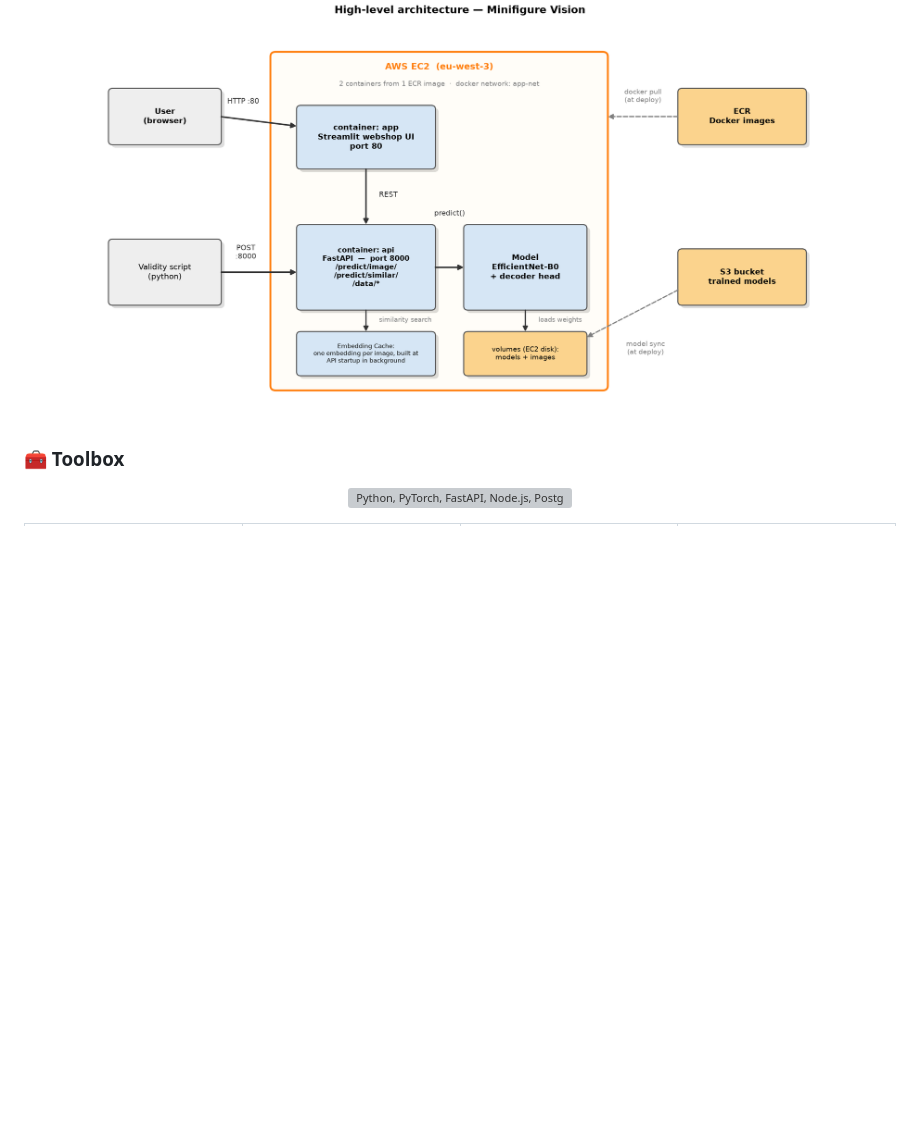
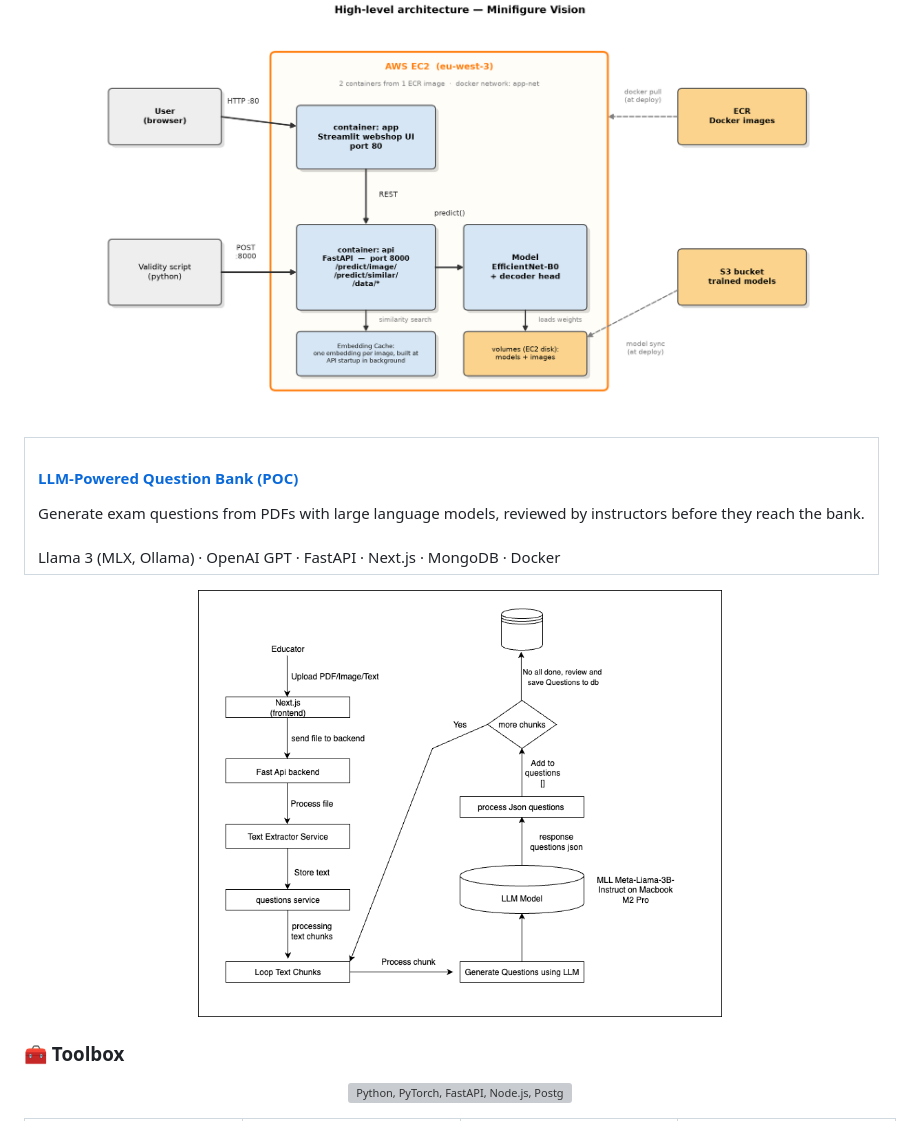
Before and after one commit to MRafiqAsim/MRafiqAsim, a Markdown page: README.md, the part around the change. Drawn GitHub-style; pictures changed too: llm-question-bank-architecture.png (added); blank space fills up the shorter version; grey boxes are pictures that could not be loaded.

Commit message:
Feature the LLM-powered question bank

```diff
--- a/README.md
+++ b/README.md
@@ -55,6 +55,20 @@ I build data and AI systems end to end — from ingestion pipelines to the retri
   <a href="https://github.com/MRafiqAsim/MachineLearning_ComputerVision_ActiveLearning"><img src="ml-cv-active-learning-architecture.png" alt="Architecture: Streamlit app and FastAPI service with an EfficientNet-B0 model on AWS EC2, ECR and S3" width="85%"></a>
 </p>
 
+<table>
+  <tr>
+    <td width="100%" valign="top">
+      <h4><a href="https://github.com/MRafiqAsim/llm-question-bank">LLM-Powered Question Bank (POC)</a></h4>
+      Generate exam questions from PDFs with large language models, reviewed by instructors before they reach the bank.<br><br>
+      Llama 3 (MLX, Ollama) · OpenAI GPT · FastAPI · Next.js · MongoDB · Docker
+    </td>
+  </tr>
+</table>
+
+<p align="center">
+  <a href="https://github.com/MRafiqAsim/llm-question-bank"><img src="llm-question-bank-architecture.png" alt="Question bank flow: PDF upload, text extraction, chunked question generation with an LLM, review and storage" width="60%"></a>
+</p>
+
 ### 🧰 Toolbox
 
 <p align="center">
```
